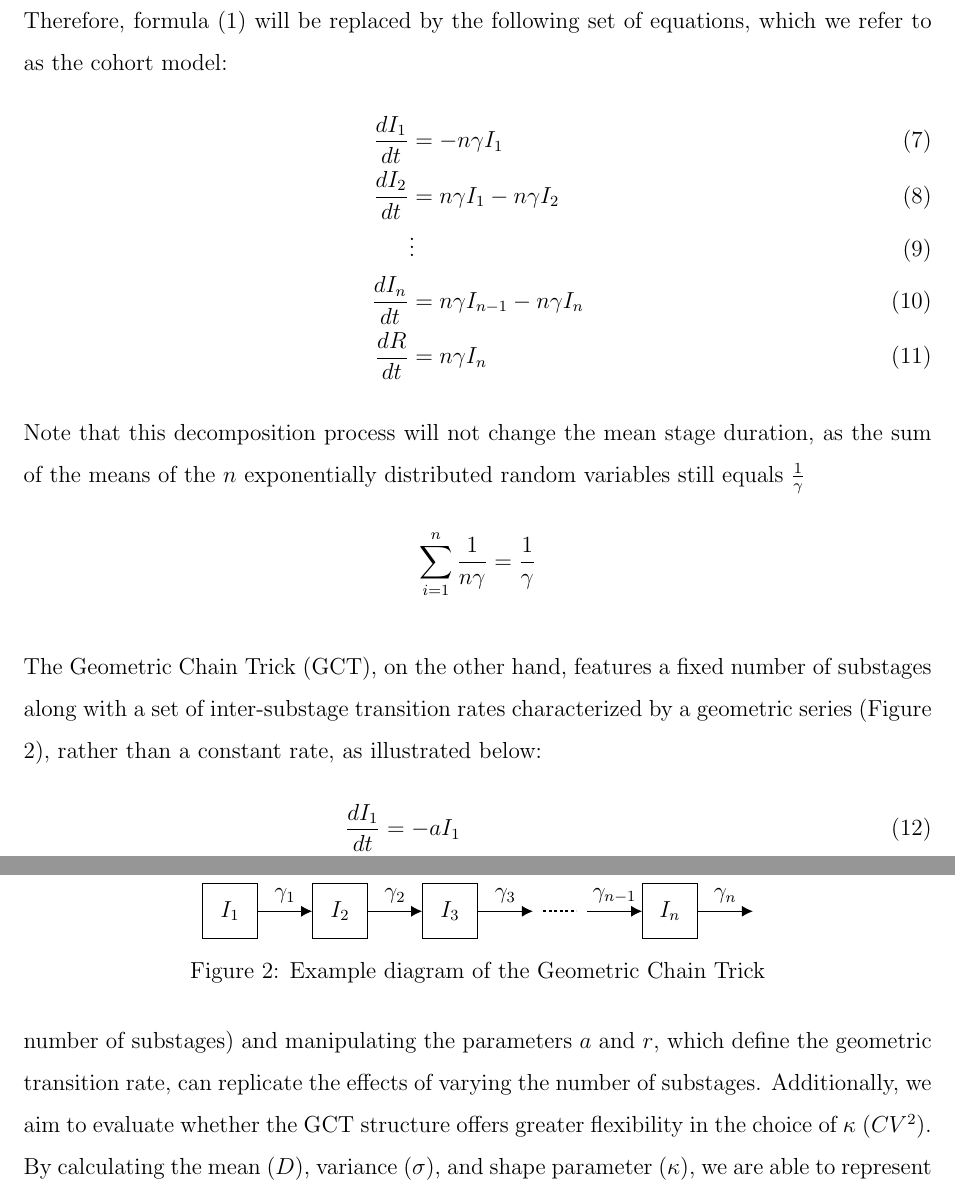
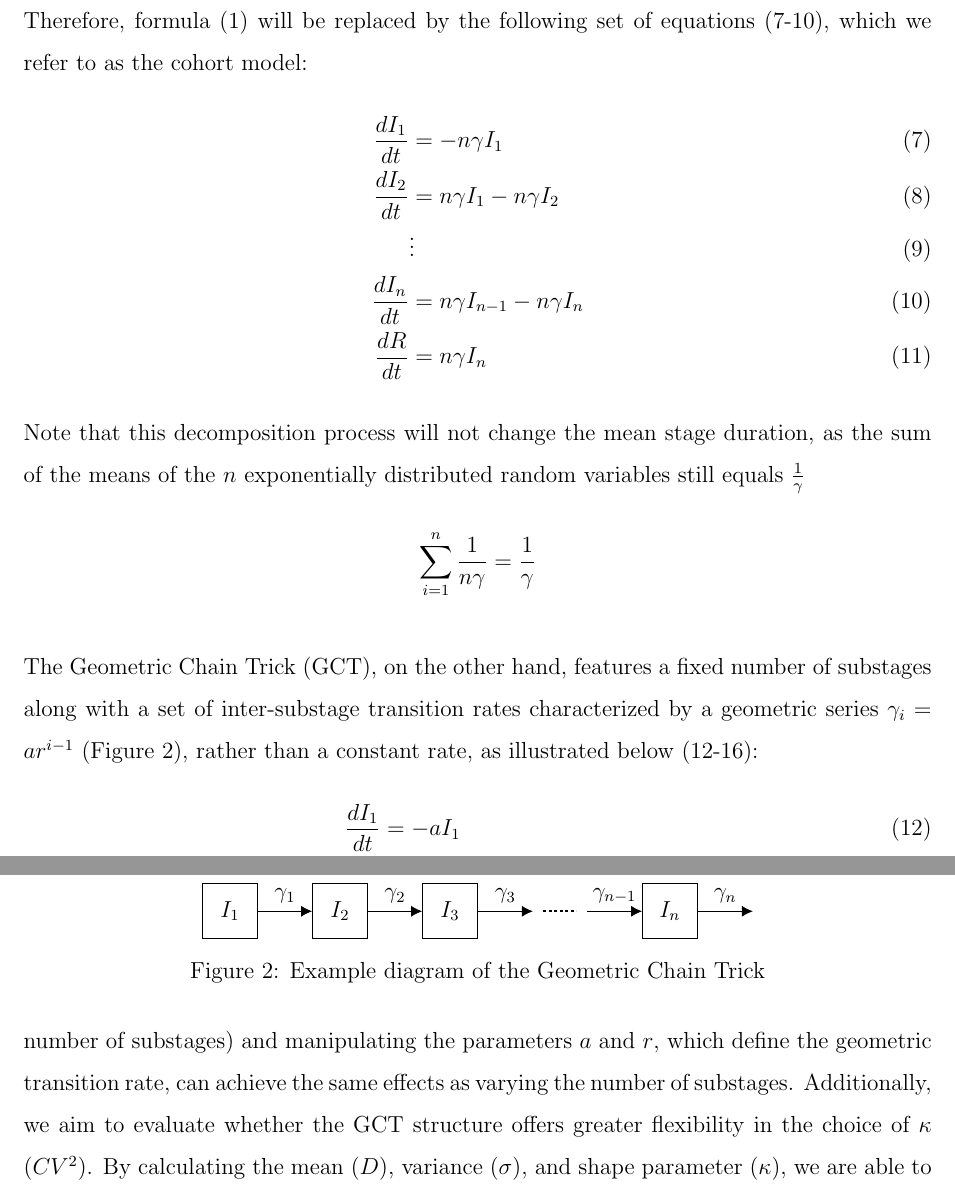
Before and after one commit to Tiffany-Xie/Thesis_NX, a LaTeX thesis (thesis/draft.tex): two parts of pages 9 and 10 of 28, joined at a grey line, cut so that both start at the same text. Compiled offline with pdfLaTeX.

Commit message:
temp storage

```diff
--- a/thesis/draft.tex
+++ b/thesis/draft.tex
@@ -18,7 +18,7 @@
 \fancyhf{}
 
 \lhead{Ningrui Xie}
-\chead{Thesis First Draft}
+\chead{BIO 4C12}
 \rhead{ID: 400323416}
 \fancyfoot[C]{\thepage}
 \renewcommand{\headrulewidth}{0pt}
@@ -148,7 +148,7 @@ Utilizing the principle of the Linear Chain Trick (LCT), we divide the single in
     \label{LCTdiagram}
 \end{figure}
 
-Therefore, formula (1) will be replaced by the following set of equations, which we refer to as the cohort model:
+Therefore, formula (1) will be replaced by the following set of equations (7-10), which we refer to as the cohort model:
 \begin{align}
     \frac{dI_1}{dt} &= - n \gamma I_1 \\
     \frac{dI_2}{dt} &= n\gamma I_1 - n \gamma I_2 \\
@@ -161,7 +161,7 @@ Note that this decomposition process will not change the mean stage duration, as
     \sum_{i=1}^{n} \frac{1}{n\gamma} = \frac{1}{\gamma}
 \end{align*}
 
-The Geometric Chain Trick (GCT), on the other hand, features a fixed number of substages along with a set of inter-substage transition rates characterized by a geometric series (Figure \ref{GCTdiagram}), rather than a constant rate, as illustrated below:
+The Geometric Chain Trick (GCT), on the other hand, features a fixed number of substages along with a set of inter-substage transition rates characterized by a geometric series $\gamma_i = ar^{i-1}$ (Figure \ref{GCTdiagram}), rather than a constant rate, as illustrated below (12-16):
 \begin{align}
     \frac{dI_1}{dt} &= - a I_1 \\
     \frac{dI_2}{dt} &= a I_1 - ar I_2 \\
@@ -199,7 +199,7 @@ The Geometric Chain Trick (GCT), on the other hand, features a fixed number of s
     \label{GCTdiagram}
 \end{figure}
 
-Having established the model, our initial step involved analyzing the parameters within the GCT model. We aim to determine whether employing a fixed model structure (i.e., a fixed number of substages) and manipulating the parameters $a$ and $r$, which define the geometric transition rate, can replicate the effects of varying the number of substages. Additionally, we aim to evaluate whether the GCT structure offers greater flexibility in the choice of $\kappa$ $(CV^2)$. By calculating the mean $(D)$, variance $(\sigma)$, and shape parameter $(\kappa)$, we are able to represent all these properties of the infectious stage duration distribution in terms of $a$ and $r$. Similar to the LCT, utilizing the GCT facilitates independent alterations in the mean and $\kappa$. Given this, we can invert the process: starting with specific values of $D$ and $\kappa$, we can identify the corresponding $a$ and $r$ that endow the model with such characteristics. However, due to the complexity of the formula, solving it explicitly is challenging. To overcome this, we have developed a system of functions in the \textbf{R} programming language, employing \verb|uniroot()| to determine the values of $a$ and $r$. These parameters are then integrated to the GCT model to compare simulation outcomes with those of the LCT model, examining alignment in both the infectious stage duration distribution and the incidence over time.
+Having established the model, our initial step involved analyzing the parameters within the GCT model. We aim to determine whether employing a fixed model structure (i.e., a fixed number of substages) and manipulating the parameters $a$ and $r$, which define the geometric transition rate, can achieve the same effects as varying the number of substages. Additionally, we aim to evaluate whether the GCT structure offers greater flexibility in the choice of $\kappa$ $(CV^2)$. By calculating the mean $(D)$, variance $(\sigma)$, and shape parameter $(\kappa)$, we are able to represent all these properties of the infectious stage duration distribution in terms of $a$ and $r$. Similar to the LCT, utilizing the GCT facilitates independent alterations in the mean and $\kappa$. Given this, we can invert the process: starting with specific values of $D$ and $\kappa$, we can identify the corresponding $a$ and $r$ that endow the model with such characteristics. However, due to the complexity of the formula, solving it explicitly is challenging. To overcome this, we have developed a system of functions in the \textbf{R} programming language, employing \verb|uniroot()| to determine the values of $a$ and $r$. These parameters are then integrated to the GCT model to compare simulation outcomes with those of the LCT model, examining alignment in both the infectious stage duration distribution and the incidence over time.
 
 After confirming that the GCT model, which employs a fixed structure and varying parameters $a$ and $r$, achieves comparable efficacy to the LCT model, we proceeded to empirically test the model's enhanced performance. Specifically, we focused on its improved flexibility in the kappa parameter through data fitting. Initially, we utilized simulated data as a replacement for actual data. This incidence data was generated through transmission model simulations, with deviations (noise) introduced via a mean reporting ratio and a negative binomial dispersion parameter. We performed model fitting using the \textbf{bbmle} package in R, estimating the model parameters through Maximum Likelihood Estimation (MLE). Our goal was to accurately retrieve the parameter values used to generate the incidence data, assessing the fitting quality through the root mean squared log error (RMSLE).
 
```
